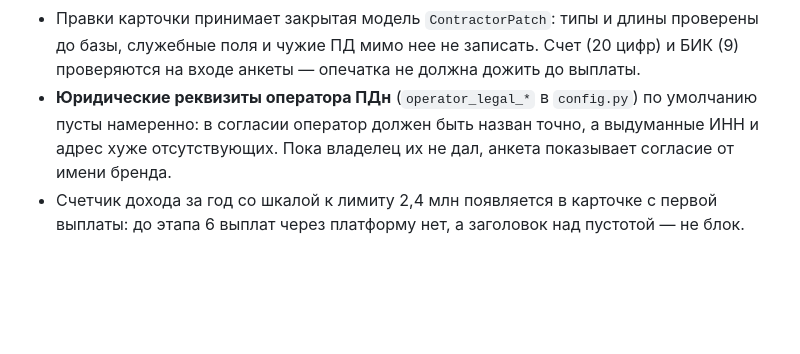
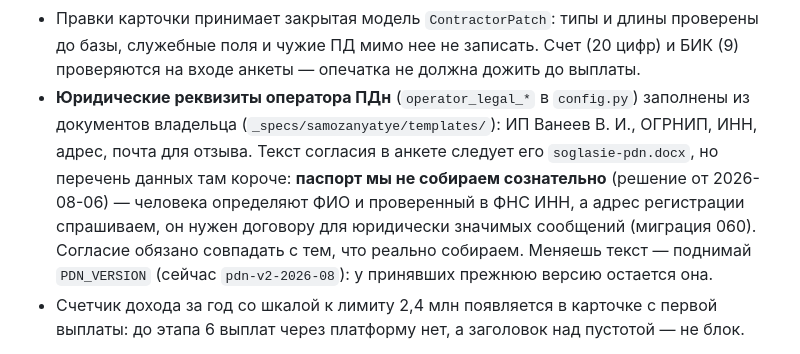
Before and after one commit to EastSideAi/crm_frontend, a Markdown page: CLAUDE.md, the part around the change. GitHub-like rendering; blank space fills up the shorter version.

Commit message:
docs(crm): реквизиты оператора, версия согласия и правки документов
Refs: решения владельца по документам 2026-08-06
Operator: He0lw
Assisted-by: Claude Code (claude-opus-5)

```diff
--- a/CLAUDE.md
+++ b/CLAUDE.md
@@ -274,9 +274,14 @@ CRM — свой плоский язык, отдельный от платфор
 - Правки карточки принимает закрытая модель `ContractorPatch`: типы и длины проверены
   до базы, служебные поля и чужие ПД мимо нее не записать. Счет (20 цифр) и БИК (9)
   проверяются на входе анкеты — опечатка не должна дожить до выплаты.
-- **Юридические реквизиты оператора ПДн** (`operator_legal_*` в `config.py`) по умолчанию
-  пусты намеренно: в согласии оператор должен быть назван точно, а выдуманные ИНН и адрес
-  хуже отсутствующих. Пока владелец их не дал, анкета показывает согласие от имени бренда.
+- **Юридические реквизиты оператора ПДн** (`operator_legal_*` в `config.py`) заполнены
+  из документов владельца (`_specs/samozanyatye/templates/`): ИП Ванеев В. И., ОГРНИП,
+  ИНН, адрес, почта для отзыва. Текст согласия в анкете следует его `soglasie-pdn.docx`,
+  но перечень данных там короче: **паспорт мы не собираем сознательно** (решение от
+  2026-08-06) — человека определяют ФИО и проверенный в ФНС ИНН, а адрес регистрации
+  спрашиваем, он нужен договору для юридически значимых сообщений (миграция 060).
+  Согласие обязано совпадать с тем, что реально собираем. Меняешь текст — поднимай
+  `PDN_VERSION` (сейчас `pdn-v2-2026-08`): у принявших прежнюю версию остается она.
 - Счетчик дохода за год со шкалой к лимиту 2,4 млн появляется в карточке с первой
   выплаты: до этапа 6 выплат через платформу нет, а заголовок над пустотой — не блок.
 
```
Also changed, not shown: 1 other file.
